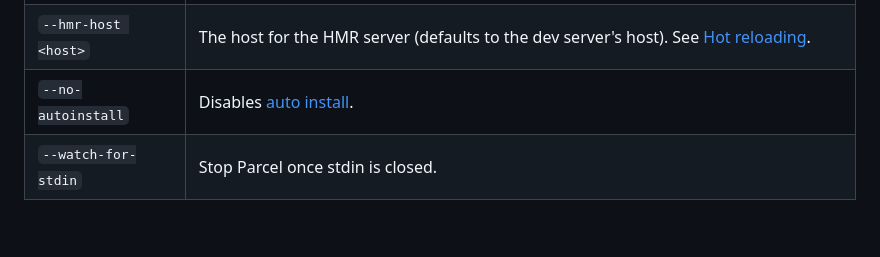
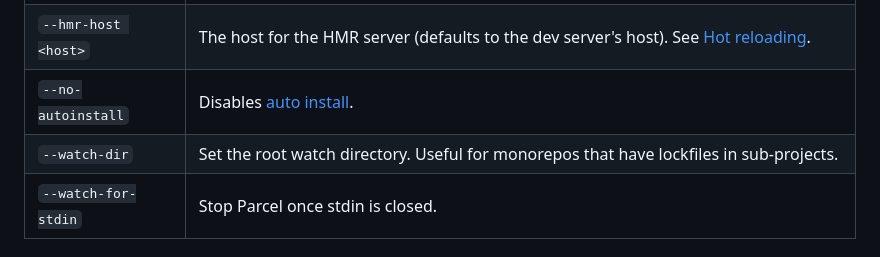
Before and after one commit to parcel-bundler/website, a Markdown page: src/features/cli.md, the part around one of its changes. Drawn GitHub-style; blank space fills up the shorter version.

Commit message:
Add watch-dir option (#1101)

```diff
--- a/src/features/cli.md
+++ b/src/features/cli.md
@@ -107,6 +107,7 @@ These parameters are supported by all Parcel commands.
 | `--hmr-port <port>` | The port for the HMR server (defaults to the dev server's port). See [Hot reloading](/features/development/#hot-reloading).                |
 | `--hmr-host <host>` | The host for the HMR server (defaults to the dev server's host). See [Hot reloading](/features/development/#hot-reloading).                |
 | `--no-autoinstall`  | Disables [auto install](/features/development/#auto-install).                                                                              |
+| `--watch-dir`       | Set the root watch directory. Useful for monorepos that have lockfiles in sub-projects.                                                    |
 | `--watch-for-stdin` | Stop Parcel once stdin is closed.                                                                                                          |
 
 ### Parameters specific to `serve`
```
Also changed, not shown: other parts of src/features/cli.md (+1 -1 lines).
